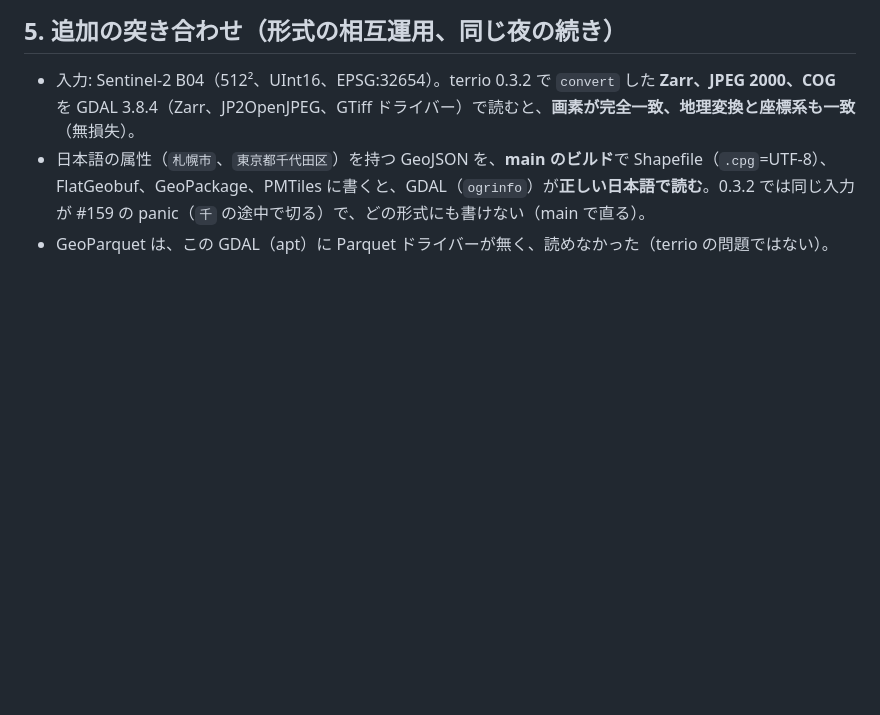
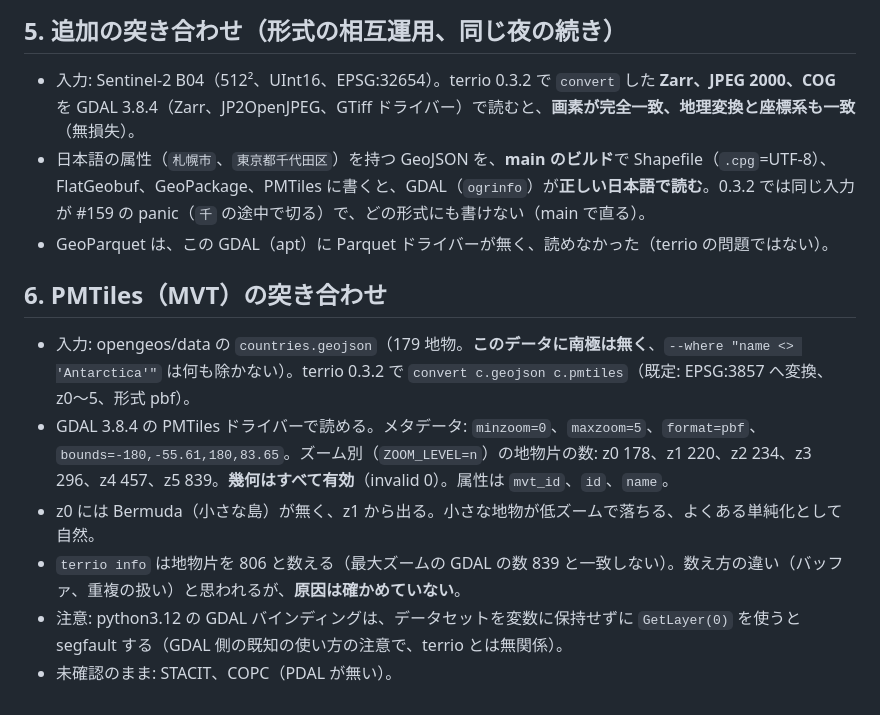
Before and after one commit to dwg7/kcai-terrio, a Markdown page: plays/2026-10-21-gdal-comparison.md, the part around the change. Rendered like a GitHub page; blank space fills up the shorter version.

Commit message:
PMTiles(MVT)を GDAL で突き合わせ。踏み跡と助言を更新
Co-Authored-By: Claude Sonnet 5.5 <noreply@anthropic.com>
Claude-Session: https://claude.ai/code/session_01CNFGbpLMUYT5UFghSBcAoX

```diff
--- a/plays/2026-10-21-gdal-comparison.md
+++ b/plays/2026-10-21-gdal-comparison.md
@@ -56,3 +56,12 @@
 - 入力: Sentinel-2 B04（512²、UInt16、EPSG:32654）。terrio 0.3.2 で `convert` した **Zarr、JPEG 2000、COG** を GDAL 3.8.4（Zarr、JP2OpenJPEG、GTiff ドライバー）で読むと、**画素が完全一致、地理変換と座標系も一致**（無損失）。
 - 日本語の属性（`札幌市`、`東京都千代田区`）を持つ GeoJSON を、**main のビルド**で Shapefile（`.cpg`=UTF-8）、FlatGeobuf、GeoPackage、PMTiles に書くと、GDAL（`ogrinfo`）が**正しい日本語で読む**。0.3.2 では同じ入力が #159 の panic（`千` の途中で切る）で、どの形式にも書けない（main で直る）。
 - GeoParquet は、この GDAL（apt）に Parquet ドライバーが無く、読めなかった（terrio の問題ではない）。
+
+## 6. PMTiles（MVT）の突き合わせ
+
+- 入力: opengeos/data の `countries.geojson`（179 地物。**このデータに南極は無く**、`--where "name <> 'Antarctica'"` は何も除かない）。terrio 0.3.2 で `convert c.geojson c.pmtiles`（既定: EPSG:3857 へ変換、z0〜5、形式 pbf）。
+- GDAL 3.8.4 の PMTiles ドライバーで読める。メタデータ: `minzoom=0`、`maxzoom=5`、`format=pbf`、`bounds=-180,-55.61,180,83.65`。ズーム別（`ZOOM_LEVEL=n`）の地物片の数: z0 178、z1 220、z2 234、z3 296、z4 457、z5 839。**幾何はすべて有効**（invalid 0）。属性は `mvt_id`、`id`、`name`。
+- z0 には Bermuda（小さな島）が無く、z1 から出る。小さな地物が低ズームで落ちる、よくある単純化として自然。
+- `terrio info` は地物片を 806 と数える（最大ズームの GDAL の数 839 と一致しない）。数え方の違い（バッファ、重複の扱い）と思われるが、**原因は確かめていない**。
+- 注意: python3.12 の GDAL バインディングは、データセットを変数に保持せずに `GetLayer(0)` を使うと segfault する（GDAL 側の既知の使い方の注意で、terrio とは無関係）。
+- 未確認のまま: STACIT、COPC（PDAL が無い）。
```
Also changed, not shown: knowledge/advice-for-dwg7.md (+1 -0 lines), knowledge/terrio-vs-gdal-spot-checks.md (+4 -0 lines).
